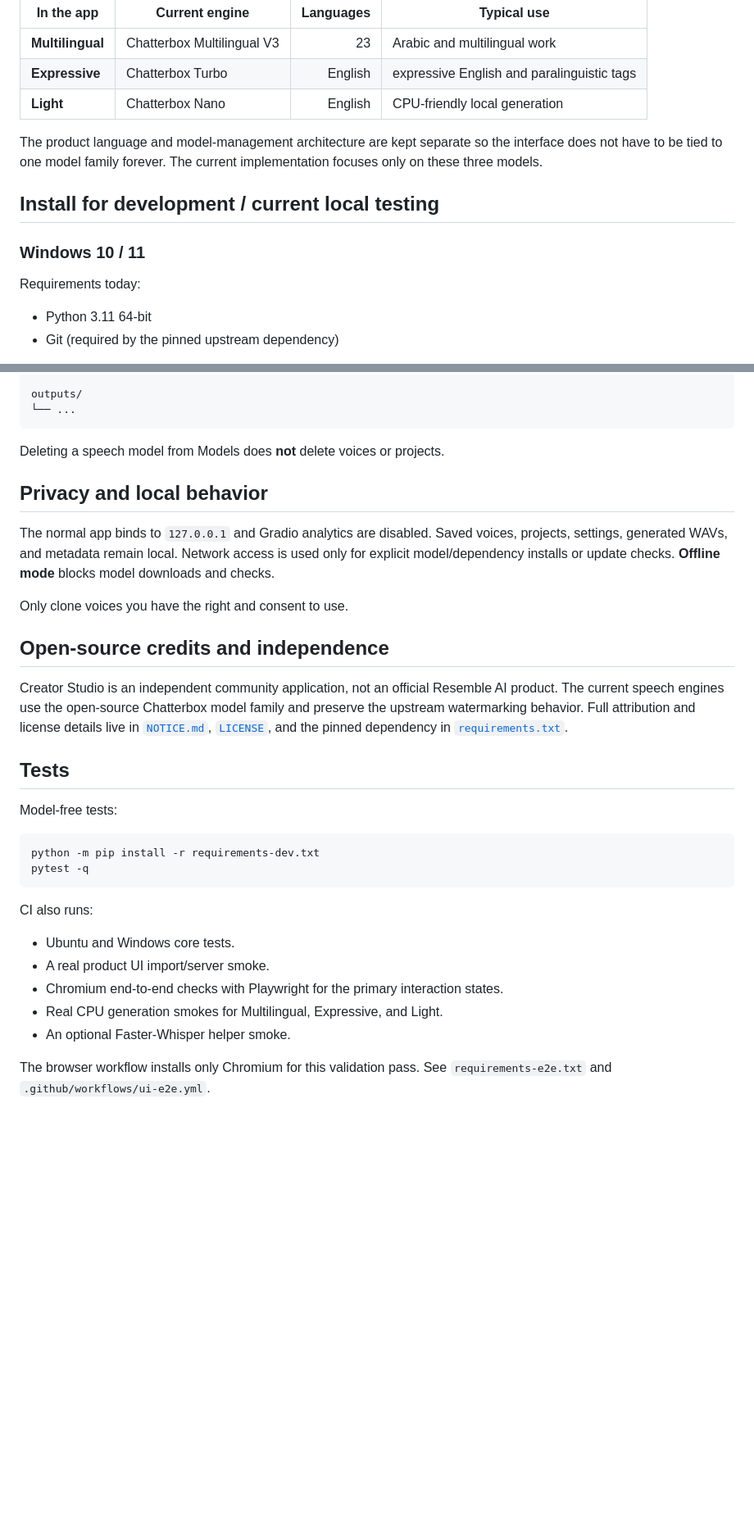
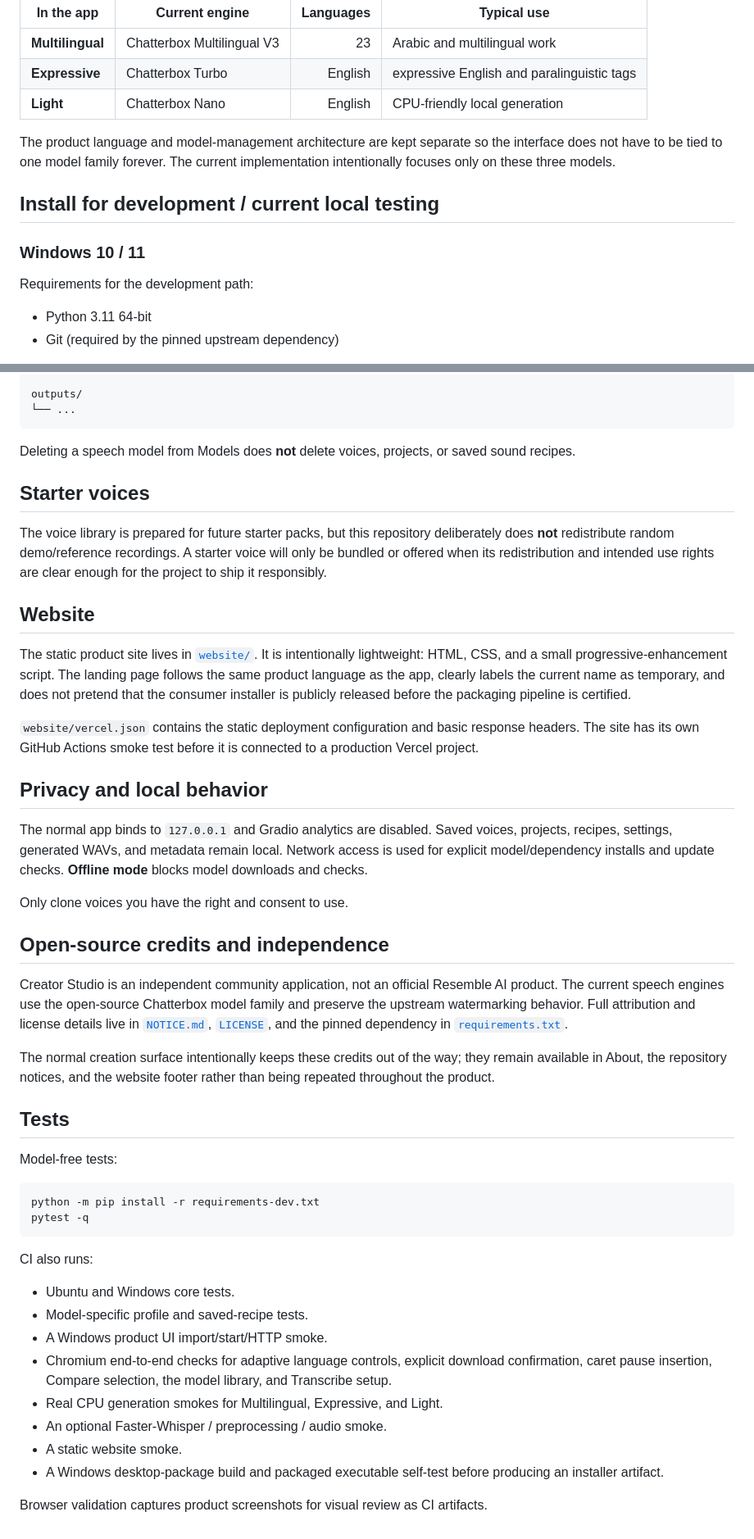
Before and after one commit to niatifatah-art/chatterbox-creator-studio, a Markdown page: README.md, 2 parts joined by grey strips. Shown at 82% size. Rendered like a GitHub page; blank space fills up the shorter version.

````diff
--- a/README.md
+++ b/README.md
@@ -30,13 +34,13 @@ The user-facing names are intentionally simple:
 | **Expressive** | Chatterbox Turbo | English | expressive English and paralinguistic tags |
 | **Light** | Chatterbox Nano | English | CPU-friendly local generation |
 
-The product language and model-management architecture are kept separate so the interface does not have to be tied to one model family forever. The current implementation focuses only on these three models.
+The product language and model-management architecture are kept separate so the interface does not have to be tied to one model family forever. The current implementation intentionally focuses only on these three models.
 
 ## Install for development / current local testing
 
 ### Windows 10 / 11
 
-Requirements today:
+Requirements for the development path:
 
 - Python 3.11 64-bit
 - Git (required by the pinned upstream dependency)
@@ -99,17 +123,29 @@ outputs/
 └── ...
 ```
 
-Deleting a speech model from Models does **not** delete voices or projects.
+Deleting a speech model from Models does **not** delete voices, projects, or saved sound recipes.
+
+## Starter voices
+
+The voice library is prepared for future starter packs, but this repository deliberately does **not** redistribute random demo/reference recordings. A starter voice will only be bundled or offered when its redistribution and intended use rights are clear enough for the project to ship it responsibly.
+
+## Website
+
+The static product site lives in [`website/`](website/). It is intentionally lightweight: HTML, CSS, and a small progressive-enhancement script. The landing page follows the same product language as the app, clearly labels the current name as temporary, and does not pretend that the consumer installer is publicly released before the packaging pipeline is certified.
+
+`website/vercel.json` contains the static deployment configuration and basic response headers. The site has its own GitHub Actions smoke test before it is connected to a production Vercel project.
 
 ## Privacy and local behavior
 
-The normal app binds to `127.0.0.1` and Gradio analytics are disabled. Saved voices, projects, settings, generated WAVs, and metadata remain local. Network access is used only for explicit model/dependency installs or update checks. **Offline mode** blocks model downloads and checks.
+The normal app binds to `127.0.0.1` and Gradio analytics are disabled. Saved voices, projects, recipes, settings, generated WAVs, and metadata remain local. Network access is used for explicit model/dependency installs and update checks. **Offline mode** blocks model downloads and checks.
 
 Only clone voices you have the right and consent to use.
 
 ## Open-source credits and independence
 
 Creator Studio is an independent community application, not an official Resemble AI product. The current speech engines use the open-source Chatterbox model family and preserve the upstream watermarking behavior. Full attribution and license details live in [`NOTICE.md`](NOTICE.md), [`LICENSE`](LICENSE), and the pinned dependency in [`requirements.txt`](requirements.txt).
+
+The normal creation surface intentionally keeps these credits out of the way; they remain available in About, the repository notices, and the website footer rather than being repeated throughout the product.
 
 ## Tests
 
@@ -123,9 +159,12 @@ pytest -q
 CI also runs:
 
 - Ubuntu and Windows core tests.
-- A real product UI import/server smoke.
-- Chromium end-to-end checks with Playwright for the primary interaction states.
+- Model-specific profile and saved-recipe tests.
+- A Windows product UI import/start/HTTP smoke.
+- Chromium end-to-end checks for adaptive language controls, explicit download confirmation, caret pause insertion, Compare selection, the model library, and Transcribe setup.
 - Real CPU generation smokes for Multilingual, Expressive, and Light.
-- An optional Faster-Whisper helper smoke.
+- An optional Faster-Whisper / preprocessing / audio smoke.
+- A static website smoke.
+- A Windows desktop-package build and packaged executable self-test before producing an installer artifact.
 
-The browser workflow installs only Chromium for this validation pass. See `requirements-e2e.txt` and `.github/workflows/ui-e2e.yml`.
+Browser validation captures product screenshots for visual review as CI artifacts.
````
Also changed, not shown: other parts of README.md (+34 -10 lines).
